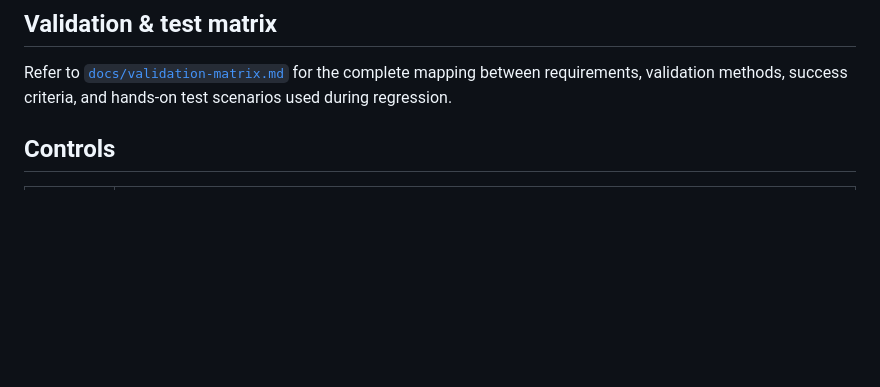
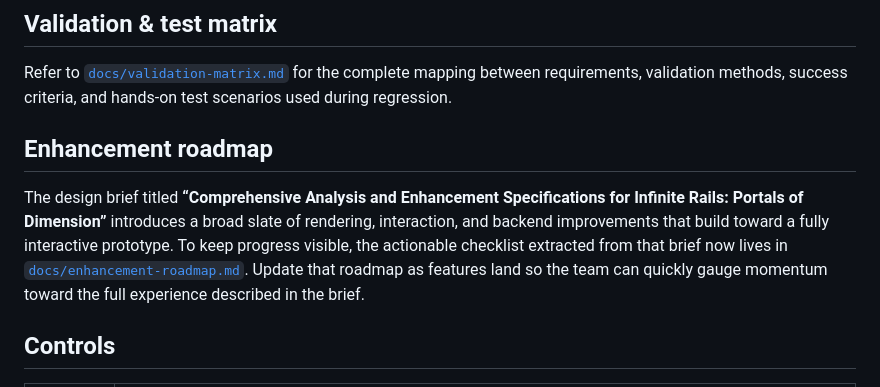
Before and after one commit to p2k3m/InfiniteRails, a Markdown page: README.md, the part around the change. GitHub-like rendering; blank space fills up the shorter version.

Commit message:
Document enhancement roadmap

```diff
--- a/README.md
+++ b/README.md
@@ -24,6 +24,14 @@ Infinite Dimension is a browser-based voxel survival-puzzle prototype built enti
 ## Validation & test matrix
 
 Refer to [`docs/validation-matrix.md`](docs/validation-matrix.md) for the complete mapping between requirements, validation methods, success criteria, and hands-on test scenarios used during regression.
+
+## Enhancement roadmap
+
+The design brief titled **“Comprehensive Analysis and Enhancement Specifications for Infinite Rails: Portals of Dimension”**
+introduces a broad slate of rendering, interaction, and backend improvements that build toward a fully interactive prototype.
+To keep progress visible, the actionable checklist extracted from that brief now lives in
+[`docs/enhancement-roadmap.md`](docs/enhancement-roadmap.md). Update that roadmap as features land so the team can quickly gauge
+momentum toward the full experience described in the brief.
 
 ## Controls
 
```
Also changed, not shown: docs/enhancement-roadmap.md (added, +54 -0 lines).
